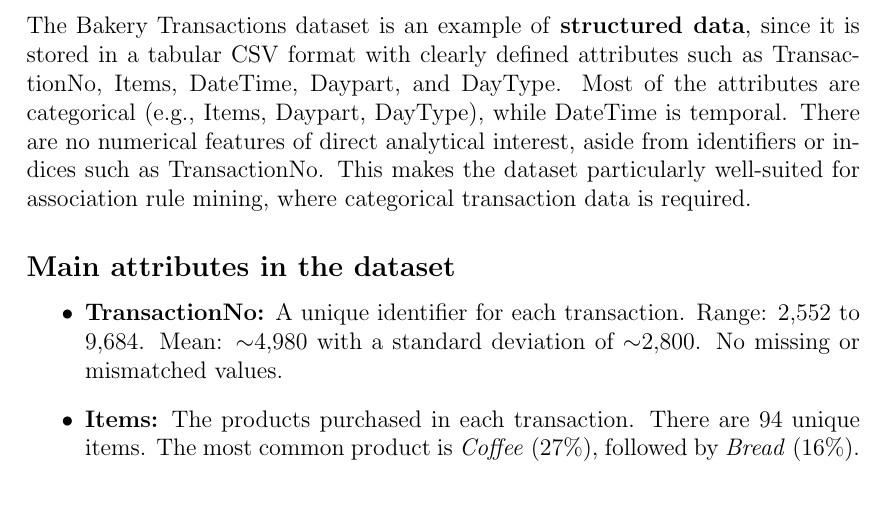
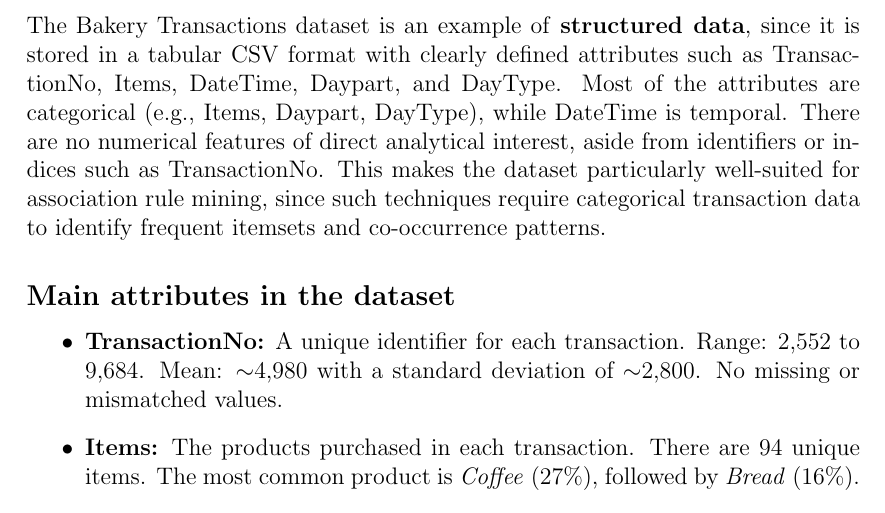
Before and after one commit to MartinTCode/pulse-DataMining-association-rules, a LaTeX document (main.tex, which reads Documents/2_Data Understanding.tex): part of page 7 of 16, cut so that both start at the same text. Compiled offline with pdfLaTeX.

Commit message:
motivated statement. added todo about source.

```diff
--- a/Documents/2_Data Understanding.tex
+++ b/Documents/2_Data Understanding.tex
@@ -13,7 +13,9 @@ while DateTime is temporal.
 There are no numerical features of direct analytical interest, aside from identifiers
 or indices such as TransactionNo.
 This makes the dataset particularly well-suited for association rule mining,
-where categorical transaction data is required.
+since such techniques require categorical transaction data to identify frequent
+itemsets and co-occurrence patterns.
+% TODO: Add source from book.
 
 \subsection*{Main attributes in the dataset}
 \begin{itemize}
```
